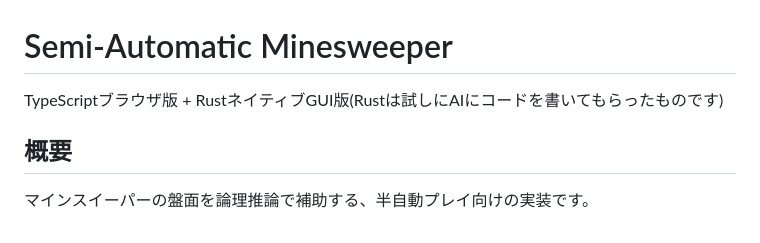
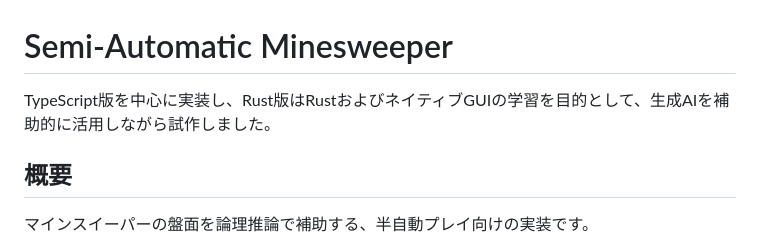
Before and after one commit to kobadaidesu/Minesweeper-solver, a Markdown page: README.md, the part around the change. Drawn GitHub-style.

```diff
--- a/README.md
+++ b/README.md
@@ -1,6 +1,6 @@
 # Semi-Automatic Minesweeper
 
-TypeScriptブラウザ版 + RustネイティブGUI版(Rustは試しにAIにコードを書いてもらったものです)
+TypeScript版を中心に実装し、Rust版はRustおよびネイティブGUIの学習を目的として、生成AIを補助的に活用しながら試作しました。
 
 ## 概要
 
```
